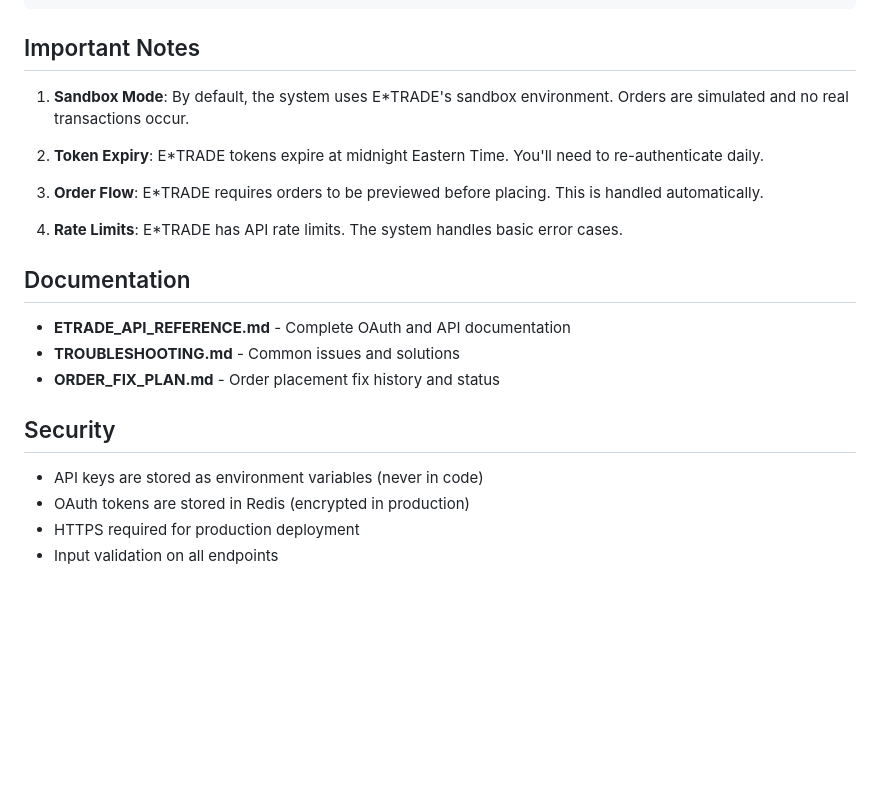
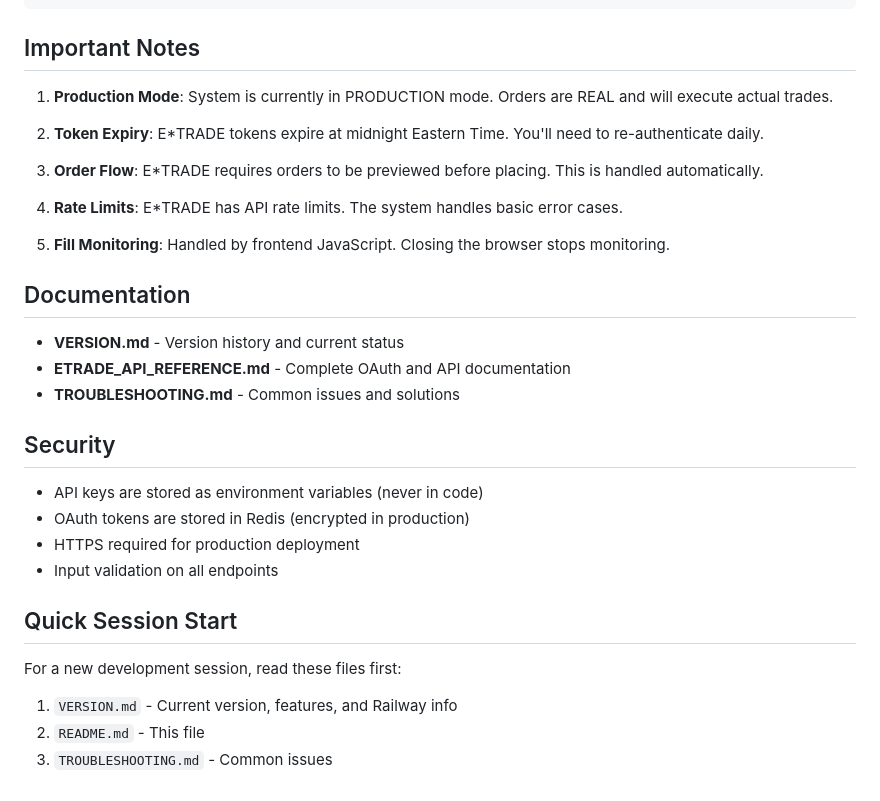
Before and after one commit to rasesh6/etrade-trading, a Markdown page: README.md, the part around one of its changes. Rendered like a GitHub page; blank space fills up the shorter version.

```diff
--- a/README.md
+++ b/README.md
@@ -125,7 +141,7 @@ etrade/
 
 ## Important Notes
 
-1. **Sandbox Mode**: By default, the system uses E*TRADE's sandbox environment. Orders are simulated and no real transactions occur.
+1. **Production Mode**: System is currently in PRODUCTION mode. Orders are REAL and will execute actual trades.
 
 2. **Token Expiry**: E*TRADE tokens expire at midnight Eastern Time. You'll need to re-authenticate daily.
 
@@ -133,11 +149,13 @@ etrade/
 
 4. **Rate Limits**: E*TRADE has API rate limits. The system handles basic error cases.
 
+5. **Fill Monitoring**: Handled by frontend JavaScript. Closing the browser stops monitoring.
+
 ## Documentation
 
+- **VERSION.md** - Version history and current status
 - **ETRADE_API_REFERENCE.md** - Complete OAuth and API documentation
 - **TROUBLESHOOTING.md** - Common issues and solutions
-- **ORDER_FIX_PLAN.md** - Order placement fix history and status
 
 ## Security
 
@@ -145,3 +163,10 @@ etrade/
 - OAuth tokens are stored in Redis (encrypted in production)
 - HTTPS required for production deployment
 - Input validation on all endpoints
+
+## Quick Session Start
+
+For a new development session, read these files first:
+1. `VERSION.md` - Current version, features, and Railway info
+2. `README.md` - This file
+3. `TROUBLESHOOTING.md` - Common issues
```
Also changed, not shown: other parts of README.md (+24 -8 lines), TROUBLESHOOTING.md (+97 -17 lines), VERSION.md (+43 -97 lines).
